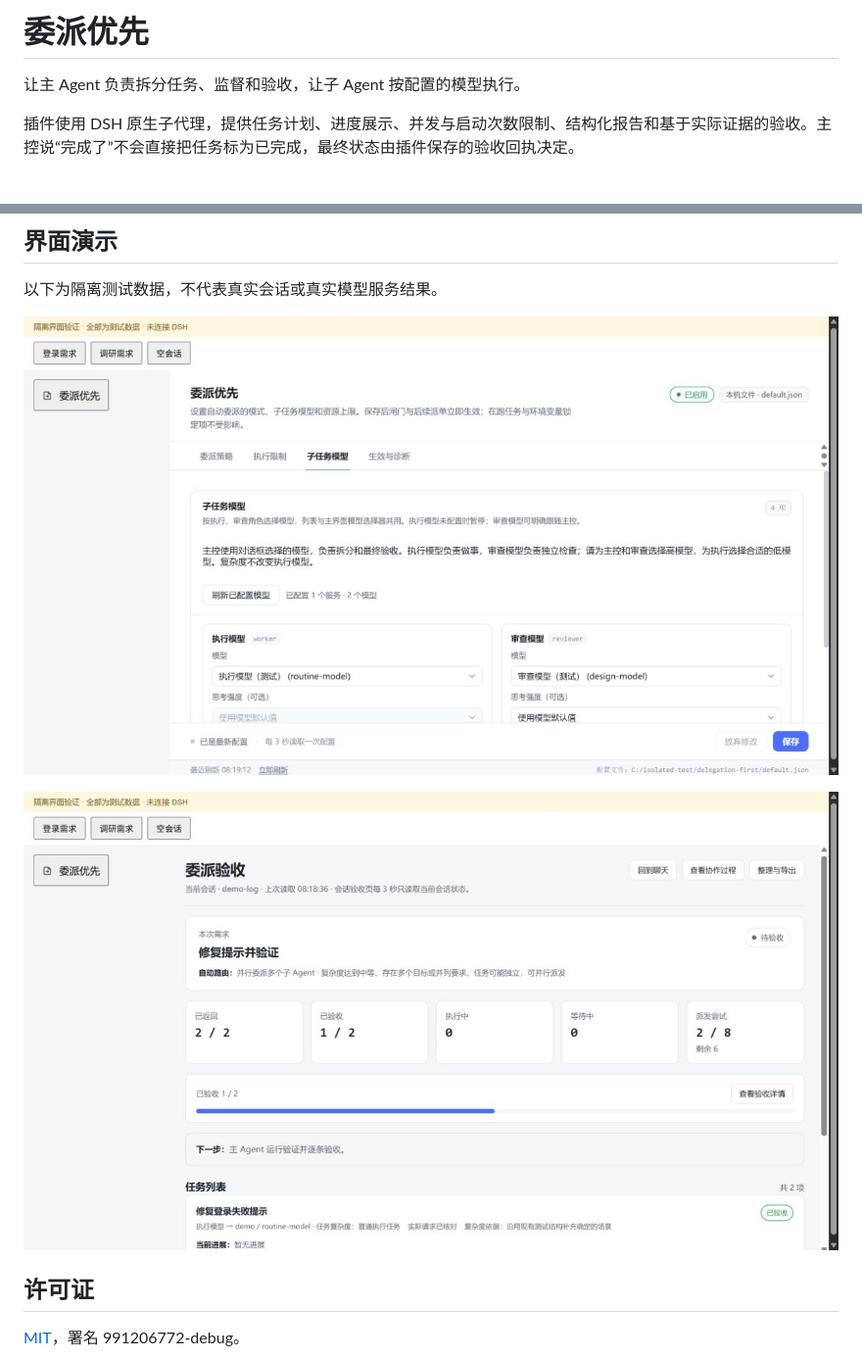
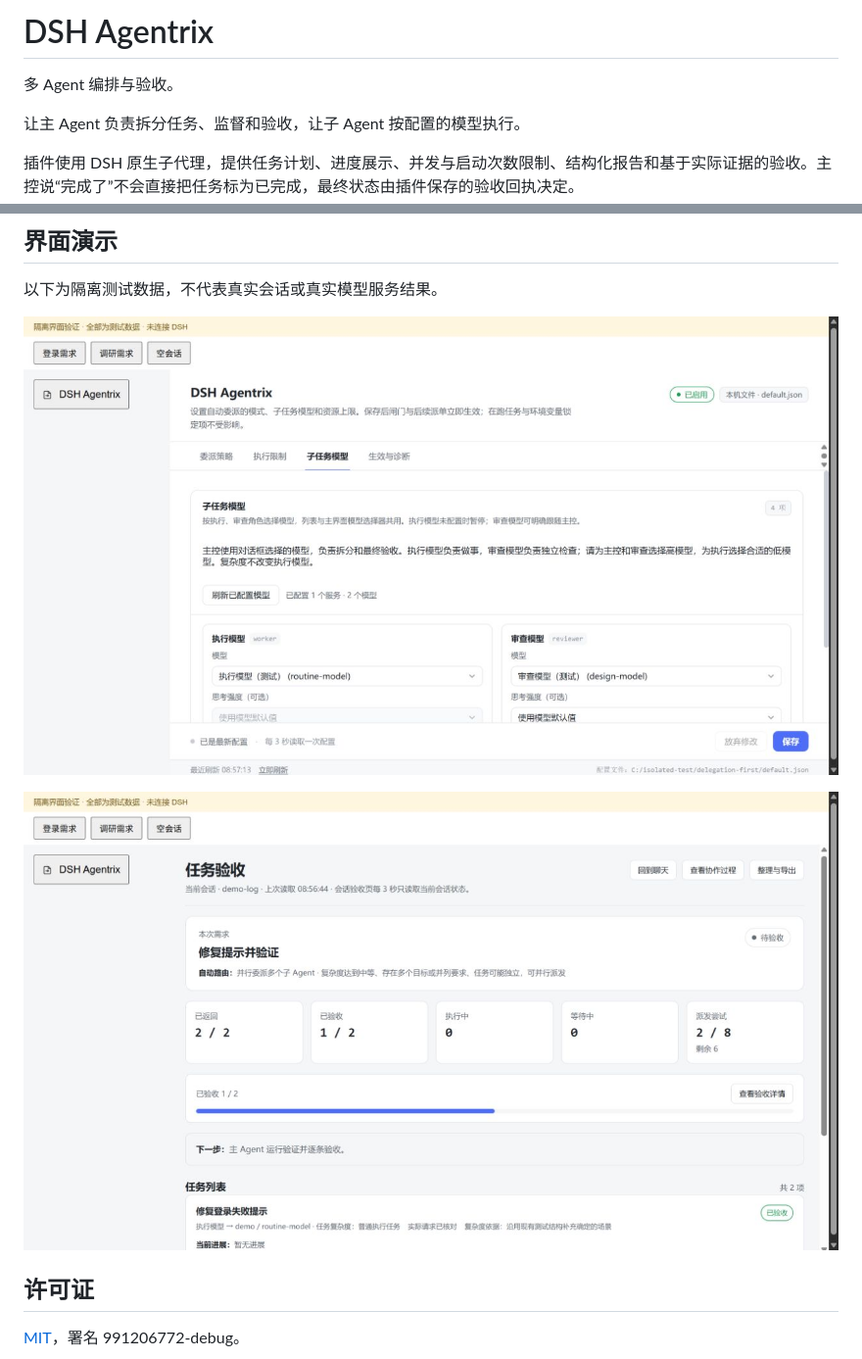
Before and after one commit to 991206772-debug/dsh-agentrix, a Markdown page: README.md, 2 parts joined by grey strips. Shown at 98% size. Drawn GitHub-style; pictures changed too: assets/models.jpg, assets/tasks.jpg; blank space fills up the shorter version.

Commit message:
chore: rename product to DSH Agentrix

```diff
--- a/README.md
+++ b/README.md
@@ -1,4 +1,6 @@
-# 委派优先
+# DSH Agentrix
+
+多 Agent 编排与验收。
 
 让主 Agent 负责拆分任务、监督和验收，让子 Agent 按配置的模型执行。
 
```
Also changed, not shown: other parts of README.md (+6 -4 lines), skills/delegation-first/SKILL.md (+2 -2 lines), 12 other files.
